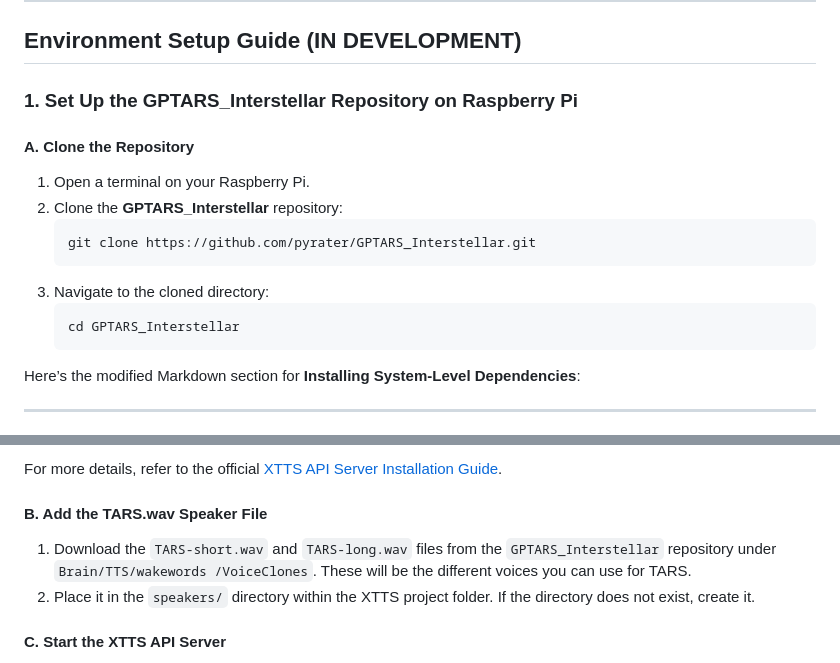
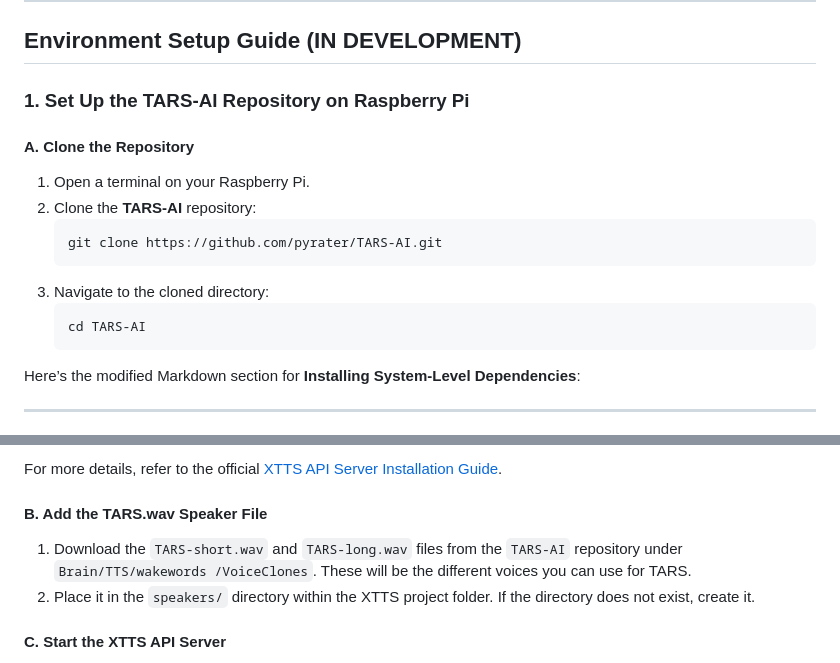
Before and after one commit to latishab/tars, a Markdown page: ENVSETUP.md, 2 parts joined by grey strips. Rendered like a GitHub page.

````diff
--- a/ENVSETUP.md
+++ b/ENVSETUP.md
@@ -10,17 +10,17 @@
 
 ## Environment Setup Guide (IN DEVELOPMENT)
 
-### 1. Set Up the GPTARS_Interstellar Repository on Raspberry Pi
+### 1. Set Up the TARS-AI Repository on Raspberry Pi
 
 #### A. Clone the Repository
 1. Open a terminal on your Raspberry Pi.
-2. Clone the **GPTARS_Interstellar** repository:
+2. Clone the **TARS-AI** repository:
    ```bash
-   git clone https://github.com/pyrater/GPTARS_Interstellar.git
+   git clone https://github.com/pyrater/TARS-AI.git
    ```
 3. Navigate to the cloned directory:
    ```bash
-   cd GPTARS_Interstellar
+   cd TARS-AI
    ```
 
 Here’s the modified Markdown section for **Installing System-Level Dependencies**:
@@ -189,7 +189,7 @@ Follow the installation guide for your operating system:
 For more details, refer to the official [XTTS API Server Installation Guide](https://github.com/daswer123/xtts-api-server/tree/main).
 
 #### B. Add the TARS.wav Speaker File
-1. Download the `TARS-short.wav` and `TARS-long.wav` files from the `GPTARS_Interstellar` repository under `Brain/TTS/wakewords
+1. Download the `TARS-short.wav` and `TARS-long.wav` files from the `TARS-AI` repository under `Brain/TTS/wakewords
 /VoiceClones`. These will be the different voices you can use for TARS.
 2. Place it in the `speakers/` directory within the XTTS project folder. If the directory does not exist, create it.
 
````
